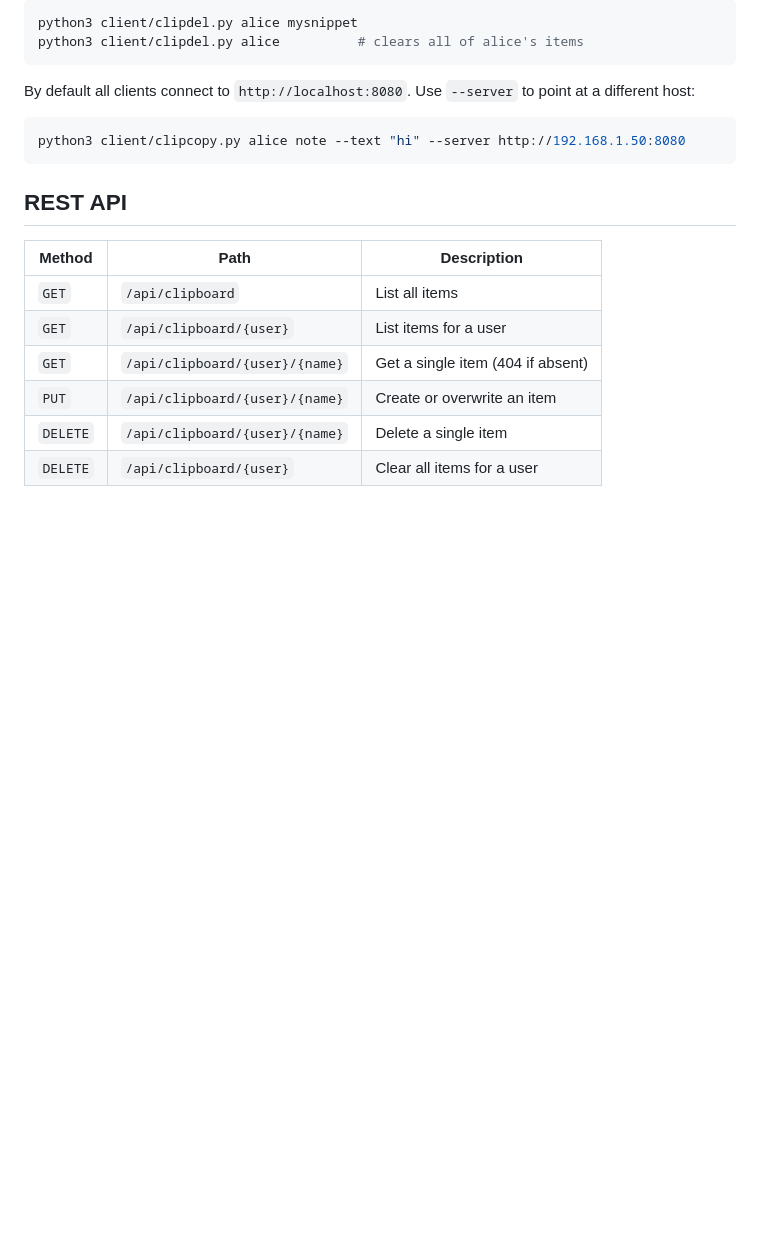
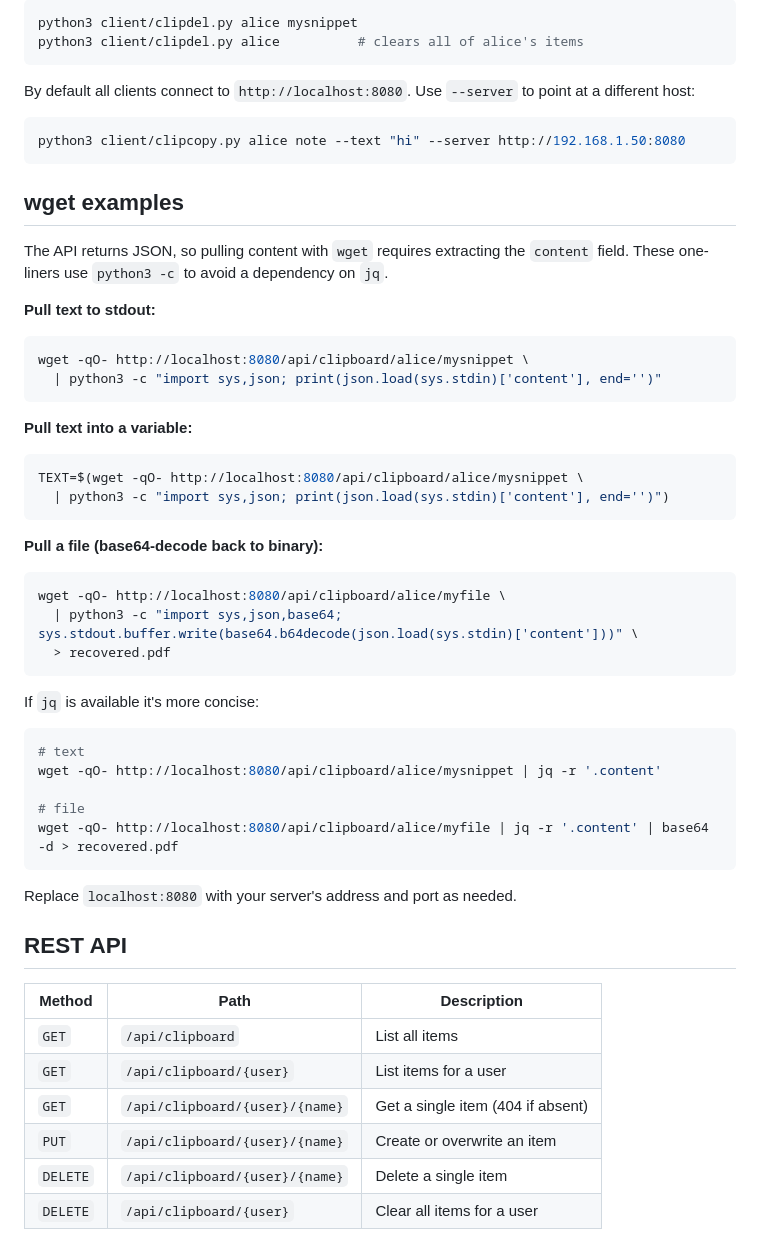
Before and after one commit to rtdickerson/JPA4H2ClipHandler, a Markdown page: README.md, the part around the change. Rendered like a GitHub page; blank space fills up the shorter version.

Commit message:
Add wget examples for pulling text and file content to README
Co-Authored-By: Claude Sonnet 4.6 <noreply@anthropic.com>

````diff
--- a/README.md
+++ b/README.md
@@ -130,6 +130,41 @@ By default all clients connect to `http://localhost:8080`. Use `--server` to poi
 python3 client/clipcopy.py alice note --text "hi" --server http://192.168.1.50:8080
 ```
 
+## wget examples
+
+The API returns JSON, so pulling content with `wget` requires extracting the `content` field. These one-liners use `python3 -c` to avoid a dependency on `jq`.
+
+**Pull text to stdout:**
+```bash
+wget -qO- http://localhost:8080/api/clipboard/alice/mysnippet \
+  | python3 -c "import sys,json; print(json.load(sys.stdin)['content'], end='')"
+```
+
+**Pull text into a variable:**
+```bash
+TEXT=$(wget -qO- http://localhost:8080/api/clipboard/alice/mysnippet \
+  | python3 -c "import sys,json; print(json.load(sys.stdin)['content'], end='')")
+```
+
+**Pull a file (base64-decode back to binary):**
+```bash
+wget -qO- http://localhost:8080/api/clipboard/alice/myfile \
+  | python3 -c "import sys,json,base64; sys.stdout.buffer.write(base64.b64decode(json.load(sys.stdin)['content']))" \
+  > recovered.pdf
+```
+
+If `jq` is available it's more concise:
+
+```bash
+# text
+wget -qO- http://localhost:8080/api/clipboard/alice/mysnippet | jq -r '.content'
+
+# file
+wget -qO- http://localhost:8080/api/clipboard/alice/myfile | jq -r '.content' | base64 -d > recovered.pdf
+```
+
+Replace `localhost:8080` with your server's address and port as needed.
+
 ## REST API
 
 | Method | Path | Description |
````
